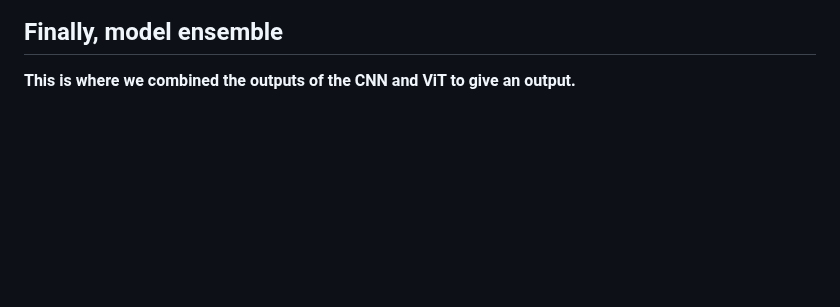
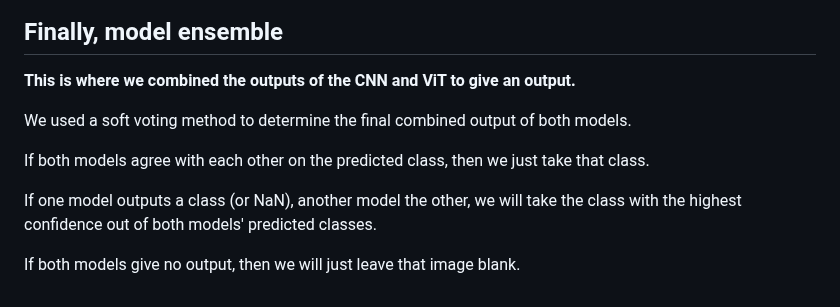
Before and after one commit to chong-yao/naic, a Markdown page: README.md, the part around the change. GitHub-like rendering; blank space fills up the shorter version.

```diff
--- a/README.md
+++ b/README.md
@@ -131,3 +131,11 @@ Attached image below shows a separate instance of training the ViT:
 ## Finally, model ensemble
 
 **This is where we combined the outputs of the CNN and ViT to give an output.**
+
+We used a soft voting method to determine the final combined output of both models.
+
+If both models agree with each other on the predicted class, then we just take that class.
+
+If one model outputs a class (or NaN), another model the other, we will take the class with the highest confidence out of both models' predicted classes.
+
+If both models give no output, then we will just leave that image blank.
```
